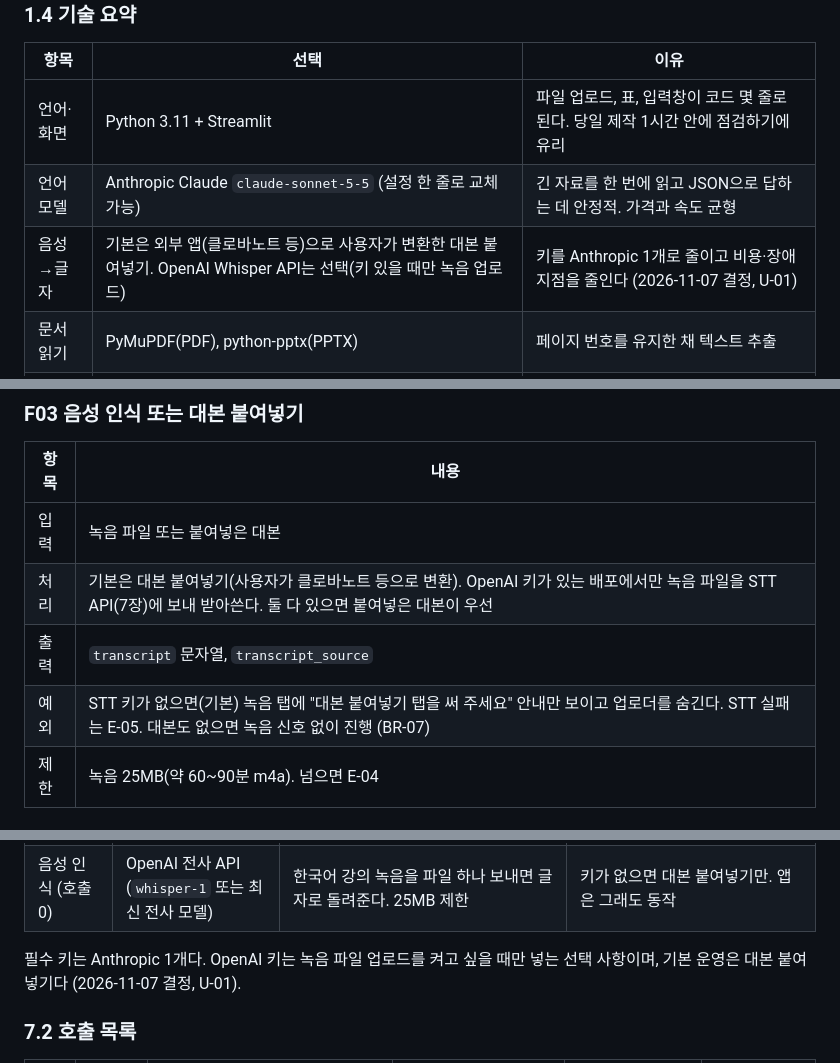
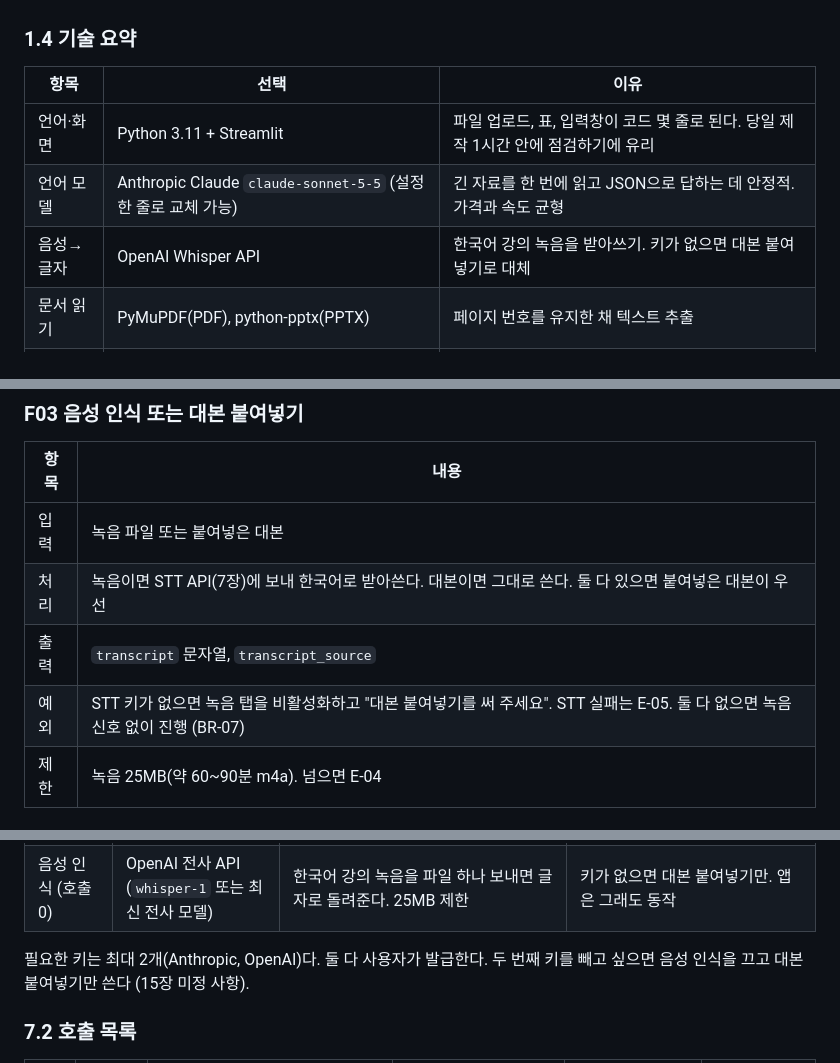
Before and after one commit to dodohun2212/bintm-note, a Markdown page: docs/개발기획안_v1.0.md, 3 parts joined by grey strips. Rendered like a GitHub page.

```diff
--- a/docs/개발기획안_v1.0.md
+++ b/docs/개발기획안_v1.0.md
@@ -48,7 +48,7 @@ Nov 6, 2026 · @AutoSafer02
 | --- | --- | --- |
 | 언어·화면 | Python 3.11 + Streamlit | 파일 업로드, 표, 입력창이 코드 몇 줄로 된다. 당일 제작 1시간 안에 점검하기에 유리 |
 | 언어 모델 | Anthropic Claude `claude-sonnet-5-5` (설정 한 줄로 교체 가능) | 긴 자료를 한 번에 읽고 JSON으로 답하는 데 안정적. 가격과 속도 균형 |
-| 음성→글자 | 기본은 외부 앱(클로바노트 등)으로 사용자가 변환한 대본 붙여넣기. OpenAI Whisper API는 선택(키 있을 때만 녹음 업로드) | 키를 Anthropic 1개로 줄이고 비용·장애 지점을 줄인다 (2026-11-07 결정, U-01) |
+| 음성→글자 | OpenAI Whisper API | 한국어 강의 녹음을 받아쓰기. 키가 없으면 대본 붙여넣기로 대체 |
 | 문서 읽기 | PyMuPDF(PDF), python-pptx(PPTX) | 페이지 번호를 유지한 채 텍스트 추출 |
 | 배포 | Streamlit Community Cloud (무료) + GitHub 공개 저장소 | 심사 AI가 URL과 저장소를 바로 본다 |
 
@@ -249,9 +249,9 @@ Streamlit 한 페이지 앱이다. 왼쪽 사이드바에 단계 5개가 보이
 | 항목 | 내용 |
 | --- | --- |
 | 입력 | 녹음 파일 또는 붙여넣은 대본 |
-| 처리 | 기본은 대본 붙여넣기(사용자가 클로바노트 등으로 변환). OpenAI 키가 있는 배포에서만 녹음 파일을 STT API(7장)에 보내 받아쓴다. 둘 다 있으면 붙여넣은 대본이 우선 |
+| 처리 | 녹음이면 STT API(7장)에 보내 한국어로 받아쓴다. 대본이면 그대로 쓴다. 둘 다 있으면 붙여넣은 대본이 우선 |
 | 출력 | `transcript` 문자열, `transcript_source` |
-| 예외 | STT 키가 없으면(기본) 녹음 탭에 "대본 붙여넣기 탭을 써 주세요" 안내만 보이고 업로더를 숨긴다. STT 실패는 E-05. 대본도 없으면 녹음 신호 없이 진행 (BR-07) |
+| 예외 | STT 키가 없으면 녹음 탭을 비활성화하고 "대본 붙여넣기를 써 주세요". STT 실패는 E-05. 둘 다 없으면 녹음 신호 없이 진행 (BR-07) |
 | 제한 | 녹음 25MB(약 60\~90분 m4a). 넘으면 E-04 |
 
 ### F04 개인정보 마스킹
@@ -475,7 +475,7 @@ AI에 보낼 때는 페이지마다 `=== 페이지 n ===` 줄을 앞에 붙여
 | 언어 모델 (호출 1\~4) | Anthropic Claude `claude-sonnet-5-5` | 자료 40쪽을 한 번에 읽고 JSON 형식을 잘 지킨다. 입력 100만 토큰당 2달러, 출력 10달러. 3번 확인에서 같은 급 모델로 전 기능이 동작했다 | 비용·속도가 중요하면 `claude-haiku-5-5`(20배 저렴), 품질이 중요하면 `claude-opus-5-5`. 설정 한 줄 교체 |
 | 음성 인식 (호출 0) | OpenAI 전사 API (`whisper-1` 또는 최신 전사 모델) | 한국어 강의 녹음을 파일 하나 보내면 글자로 돌려준다. 25MB 제한 | 키가 없으면 대본 붙여넣기만. 앱은 그래도 동작 |
 
-필수 키는 Anthropic 1개다. OpenAI 키는 녹음 파일 업로드를 켜고 싶을 때만 넣는 선택 사항이며, 기본 운영은 대본 붙여넣기다 (2026-11-07 결정, U-01).
+필요한 키는 최대 2개(Anthropic, OpenAI)다. 둘 다 사용자가 발급한다. 두 번째 키를 빼고 싶으면 음성 인식을 끄고 대본 붙여넣기만 쓴다 (15장 미정 사항).
 
 ### 7.2 호출 목록
 
```
Also changed, not shown: other parts of docs/개발기획안_v1.0.md (+5 -6 lines), README.md (+9 -11 lines), docs/완성프롬프트_v1.md (+1 -1 lines), samples/녹음_안내.md (deleted, +0 -20 lines), docs/스크린샷/S01.png, 1 other file.
